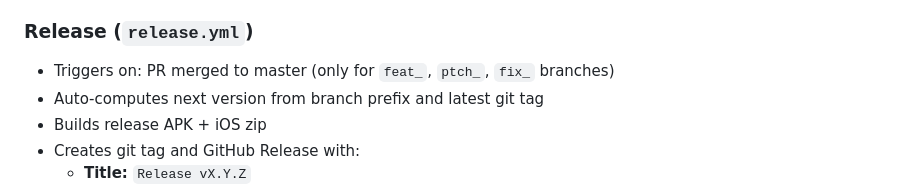
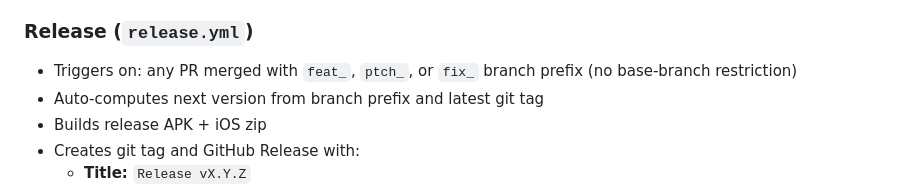
Before and after one commit to iamnoufal/threadlenz, a Markdown page: .claude/skills/threadlenz-conventions.md, the part around the change. GitHub-like rendering.

Commit message:
Fix release workflow trigger description in conventions skill

```diff
--- a/.claude/skills/threadlenz-conventions.md
+++ b/.claude/skills/threadlenz-conventions.md
@@ -122,7 +122,7 @@ Two GitHub Actions workflows exist:
 - Must pass before merge
 
 ### Release (`release.yml`)
-- Triggers on: PR merged to master (only for `feat_`, `ptch_`, `fix_` branches)
+- Triggers on: any PR merged with `feat_`, `ptch_`, or `fix_` branch prefix (no base-branch restriction)
 - Auto-computes next version from branch prefix and latest git tag
 - Builds release APK + iOS zip
 - Creates git tag and GitHub Release with:
```
